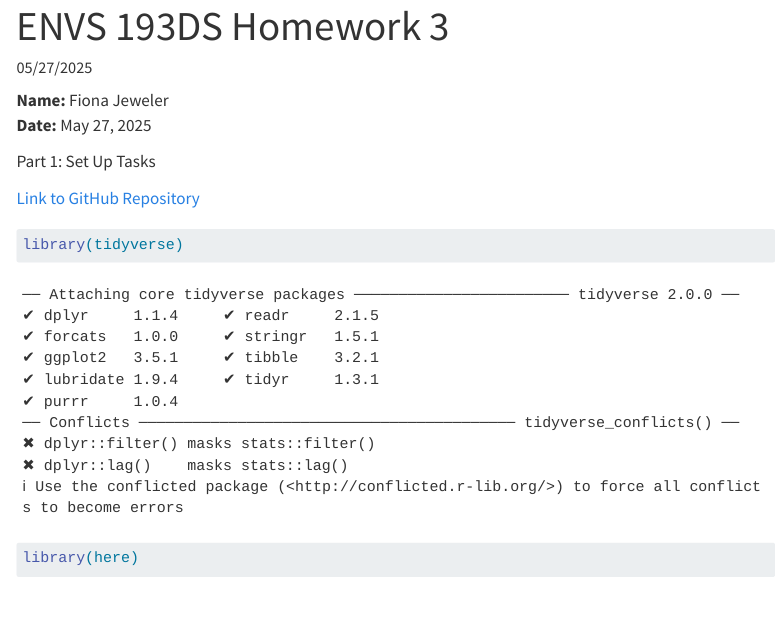
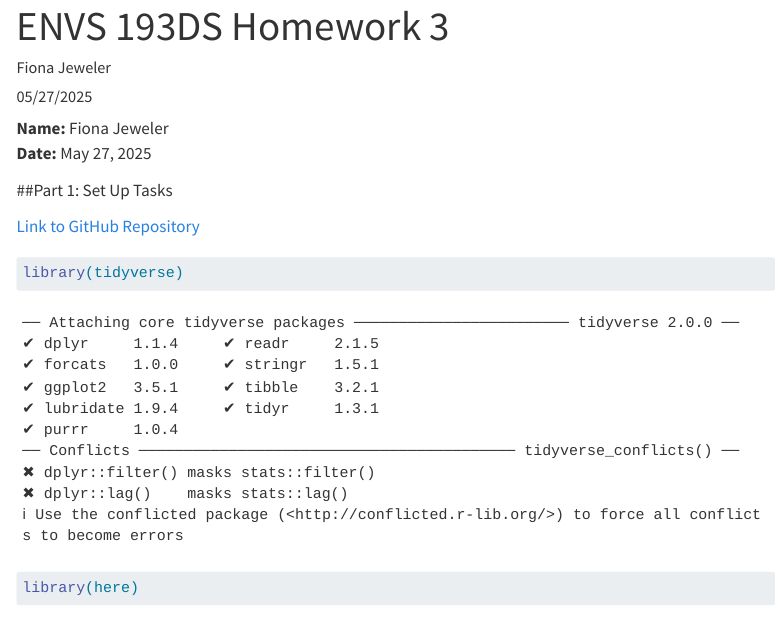
Before and after one commit to fionajeweler1/ENVS-193DS_homework-03, a Quarto document (Code.qmd): the page in a window 1100 px wide, from its top. Rendered offline with R 4.5, knitr and Pandoc in place of Quarto, with nearby package versions; code that draws random numbers runs with fixed seeds of ours; some code elsewhere in the file could not run offline; menus at the side of the page are left out; long lines of code are wrapped; column names are cleaned by a stand-in for the janitor package.

Commit message:
final commit for TOC

```diff
--- a/Code.qmd
+++ b/Code.qmd
@@ -1,22 +1,21 @@
 ---
 title: "ENVS 193DS Homework 3"
-name: Fiona Jeweler
-date: 05/27/2025
+author: "Fiona Jeweler"
+date: "05/27/2025"
 format:
   html:
     toc: true
-    toc-depth: 2
-    number-sections: true
+    toc-location: left
+    toc-title: "Navigation"
+    embed-resources: true
     output-file: index.html
-    embed-resources: true
-output-dir: ../
 ---
 
 
 **Name:** Fiona Jeweler
 **Date:** May 27, 2025
 
-Part 1: Set Up Tasks
+##Part 1: Set Up Tasks
 
 [Link to GitHub Repository](https://github.com/fionajeweler1/ENVS-193DS_homework-03)
 
```
Also changed, not shown: index.html, Code.qmd (6 more changed lines).
